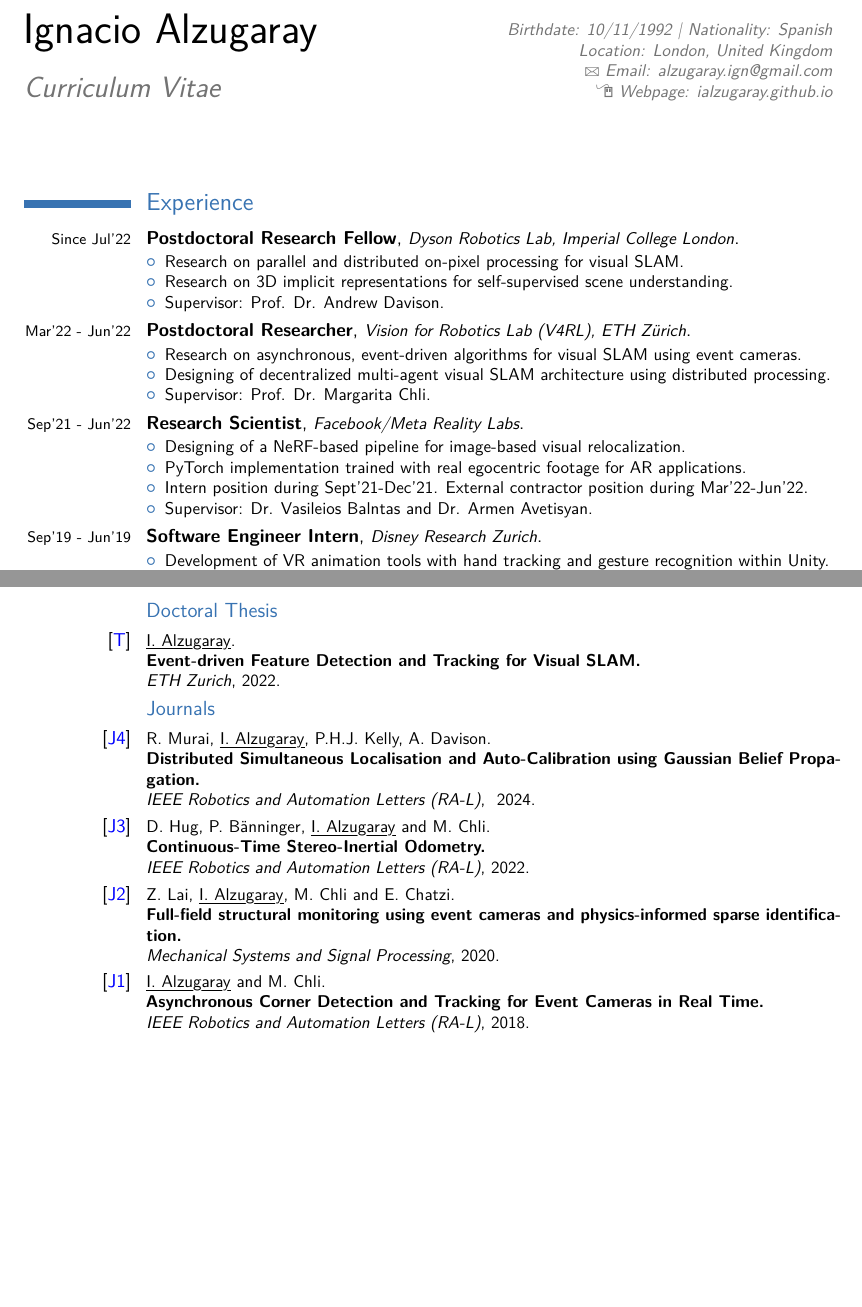
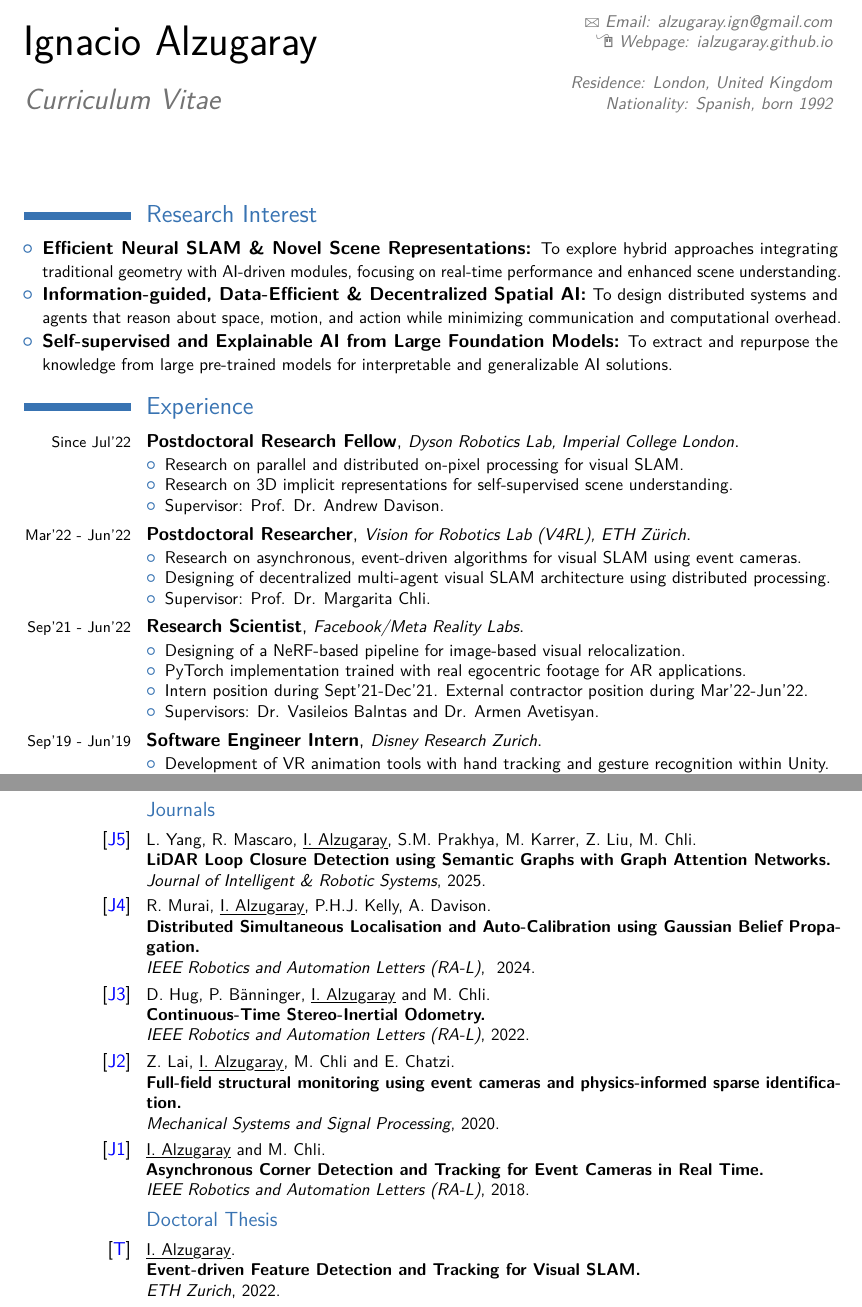
Before and after one commit to ialzugaray/cv, a LaTeX CV (ignacio_alzugaray_cv.tex): two parts of pages 1 and 3 of 4 before the commit and two parts of pages 1 and 4 of 4 after it, joined at a grey line, cut at the place of the change, the shorter picture padded with empty space. Compiled offline with pdfLaTeX.

Commit message:
Research Interests

```diff
--- a/ignacio_alzugaray_cv.tex
+++ b/ignacio_alzugaray_cv.tex
@@ -27,7 +27,7 @@
 \documentclass[11pt,a4paper,sans]{moderncv} % Font sizes: 10, 11, or 12; paper sizes: a4paper, letterpaper, a5paper, legalpaper, executivepaper or landscape; font families: sans or roman
 
 \usepackage{color}
-\moderncvstyle{classic} % CV theme - options include: 'casual' (default), 'classic', 'oldstyle' and 'banking'
+\moderncvstyle{classic} % CV theme - options include: 'casual' (default), 'classic', 'oldstyle' and 'banking'$
 \moderncvcolor{blue} % CV color - options include: 'blue' (default), 'orange', 'green', 'red', 'purple', 'grey' and 'black'
 
 \usepackage{lipsum} % Used for inserting dummy 'Lorem ipsum' text into the template
@@ -48,7 +48,7 @@
 \title{Curriculum Vitae}
 %\address{B\"ulachstrasse 3, Z\"urich 8057, Switzerland}{Birthdate: 10/11/1992 | Nationality: Spanish}
 %\address{Birthdate: 10/11/1992 | Nationality: Spanish}{Z\"urich, Switzerland}
-\address{Birthdate: 10/11/1992 | Nationality: Spanish}{Location: London, United Kingdom}
+%\address{}{}
 %\mobile{+41(0)765124418}
 %\phone{(000) 111 1112}
 %\fax{(000) 111 1113}
@@ -57,7 +57,8 @@
 \homepage{ialzugaray.github.io/}{Webpage: ialzugaray.github.io} % The first argument is the url for the clickable link, the second argument is the url displayed in the template - this allows special characters to be displayed such as the tilde in this example
 %\photo[70pt][0.4pt]{pictures/picture} % The first bracket is the picture height, the second is the thickness of the frame around the picture (0pt for no frame)
 %\quote{"A witty and playful quotation" - John Smith}
-
+\extrainfo{\\Residence: London, United Kingdom \\ Nationality: Spanish, born 1992}
+%\\CV Last Updated: \today}
 
 
 \usepackage{contour}
@@ -146,6 +147,17 @@
 %----------------------------------------------------------------------------------------
 %	WORK EXPERIENCE SECTION
 %----------------------------------------------------------------------------------------
+\section{Research Interest}
+\begin{itemize}
+
+	\item \textbf{Efficient Neural SLAM \& Novel Scene Representations:}
+	{\small To explore hybrid approaches integrating traditional geometry with AI-driven modules, focusing on real-time performance and enhanced scene understanding.}
+
+
+	\item \textbf{Information-guided, Data-Efficient \& Decentralized Spatial AI:} {\small To design distributed systems and agents that reason about space, motion, and action while minimizing communication and computational overhead.} % Sparse
+	\item \textbf{Self-supervised and Explainable AI from Large Foundation Models:} {\small To extract and repurpose the knowledge from large pre-trained models for interpretable and generalizable AI solutions.}
+\end{itemize}
+
 \section{Experience}
 
 \newcommand*{\customcventry}[7][.25em]{%
@@ -185,7 +197,7 @@
 		\item Designing of a NeRF-based pipeline for image-based visual relocalization.
 		\item PyTorch implementation trained with real egocentric footage for AR applications.
 		\item Intern position during Sept'21-Dec'21. External contractor position during Mar'22-Jun'22.
-		\item Supervisor: Dr. Vasileios Balntas and Dr. Armen Avetisyan.
+		\item Supervisors: Dr. Vasileios Balntas and Dr. Armen Avetisyan.
 	\end{itemize}
 }{}
 
@@ -357,16 +371,3 @@ Granted to the top performing student in postgraduate programme (2014--2016). Th
 %\publication{C8}{	\myuline{I. Alzugaray}$^{*}$, A. Schneebeli$^{*}$, R. Mascaro, A. Sabater, A.C. Murillo and M. Chli}{Graph Neural Networks for Corner Detection with Event Cameras}{\icra}{2022}{\textit{Under Review.}}
 
 
-\subsection{Doctoral Thesis}
-\publication{\httplink[\color{blue}T]{www.research-collection.ethz.ch/handle/20.500.11850/541700}}{\myuline{I. Alzugaray}}{Event-driven Feature Detection and Tracking for Visual SLAM}{ETH Zurich}{2022}{}
-
-
-\subsection{Journals}
-\publication{\httplink[\color{blue}J4]{arxiv.org/abs/2401.15036}}{
-	R. Murai, \myuline{I. Alzugaray}, P.H.J. Kelly, A. Davison}{Distributed Simultaneous Localisation and Auto-Calibration using Gaussian Belief Propagation}{\ral}{ 2024}{}
-
-\publication{\httplink[\color{blue}J3]{doi.org/10.3929/ethz-b-000549482}}{D. Hug, P. B{\"a}nninger, \myuline{I. Alzugaray} and M. Chli}{Continuous-Time Stereo-Inertial Odometry}{\ral}{2022}{}
-
-\publication{\httplink[\color{blue}J2]{doi.org/10.1016/j.ymssp.2020.106905}}{Z. Lai, \myuline{I. Alzugaray}, M. Chli and E. Chatzi}{Full-field structural monitoring using event cameras and physics-informed sparse identification}{Mechanical Systems and Signal Processing}{2020}{}
-
-\publication{\httplink[\color{blue}J1]{doi.org/10.3929/ethz-b-000277131}}{\myuline{I. Alzugaray} and M. Chli}{Asynchronous Corner Detection and Tracking for Event Cameras in Real Time}{\ral}{2018}{}
@@ -419,6 +419,29 @@ P. B{\"a}nninger,  \myuline{I. Alzugaray}, M. Karrer, M. Chli}{Cross-Agent Reloc
 
 \publication{\httplink[\color{blue}C1]{www.iri.upc.edu/files/scidoc/1779-Learning-the-Hidden-Human-Knowledge-of-UAV-Pilots-when-navigating-in-a-cluttered-environment-for-improving-Path-Planning.pdf}}{\myuline{I. Alzugaray} and A. Sanfeliu}{Learning the Hidden Human Knowledge of UAV Pilots when navigating in a cluttered environment for improving Path Planning}{\iros}{Daejeon, Korea, 2016}{}
 
+
+
+
+\subsection{Journals}
+
+\publication{\httplink[\color{blue}J5]{doi.org/10.1007/s10846-025-02223-6}}{
+	L. Yang, R. Mascaro, \myuline{I. Alzugaray}, S.M. Prakhya, M. Karrer, Z. Liu, M. Chli}
+{LiDAR Loop Closure Detection using Semantic Graphs with Graph
+	Attention Networks}
+{Journal of Intelligent \& Robotic Systems}{2025}{}
+
+
+\publication{\httplink[\color{blue}J4]{arxiv.org/abs/2401.15036}}{
+	R. Murai, \myuline{I. Alzugaray}, P.H.J. Kelly, A. Davison}{Distributed Simultaneous Localisation and Auto-Calibration using Gaussian Belief Propagation}{\ral}{ 2024}{}
+
+\publication{\httplink[\color{blue}J3]{doi.org/10.3929/ethz-b-000549482}}{D. Hug, P. B{\"a}nninger, \myuline{I. Alzugaray} and M. Chli}{Continuous-Time Stereo-Inertial Odometry}{\ral}{2022}{}
+
+\publication{\httplink[\color{blue}J2]{doi.org/10.1016/j.ymssp.2020.106905}}{Z. Lai, \myuline{I. Alzugaray}, M. Chli and E. Chatzi}{Full-field structural monitoring using event cameras and physics-informed sparse identification}{Mechanical Systems and Signal Processing}{2020}{}
+
+\publication{\httplink[\color{blue}J1]{doi.org/10.3929/ethz-b-000277131}}{\myuline{I. Alzugaray} and M. Chli}{Asynchronous Corner Detection and Tracking for Event Cameras in Real Time}{\ral}{2018}{}
+
+\subsection{Doctoral Thesis}
+\publication{\httplink[\color{blue}T]{www.research-collection.ethz.ch/handle/20.500.11850/541700}}{\myuline{I. Alzugaray}}{Event-driven Feature Detection and Tracking for Visual SLAM}{ETH Zurich}{2022}{}
 
 
 
```
Also changed, not shown: ignacio_alzugaray_cv.pdf, ignacio_alzugaray_cv.tex (33 more changed lines).
